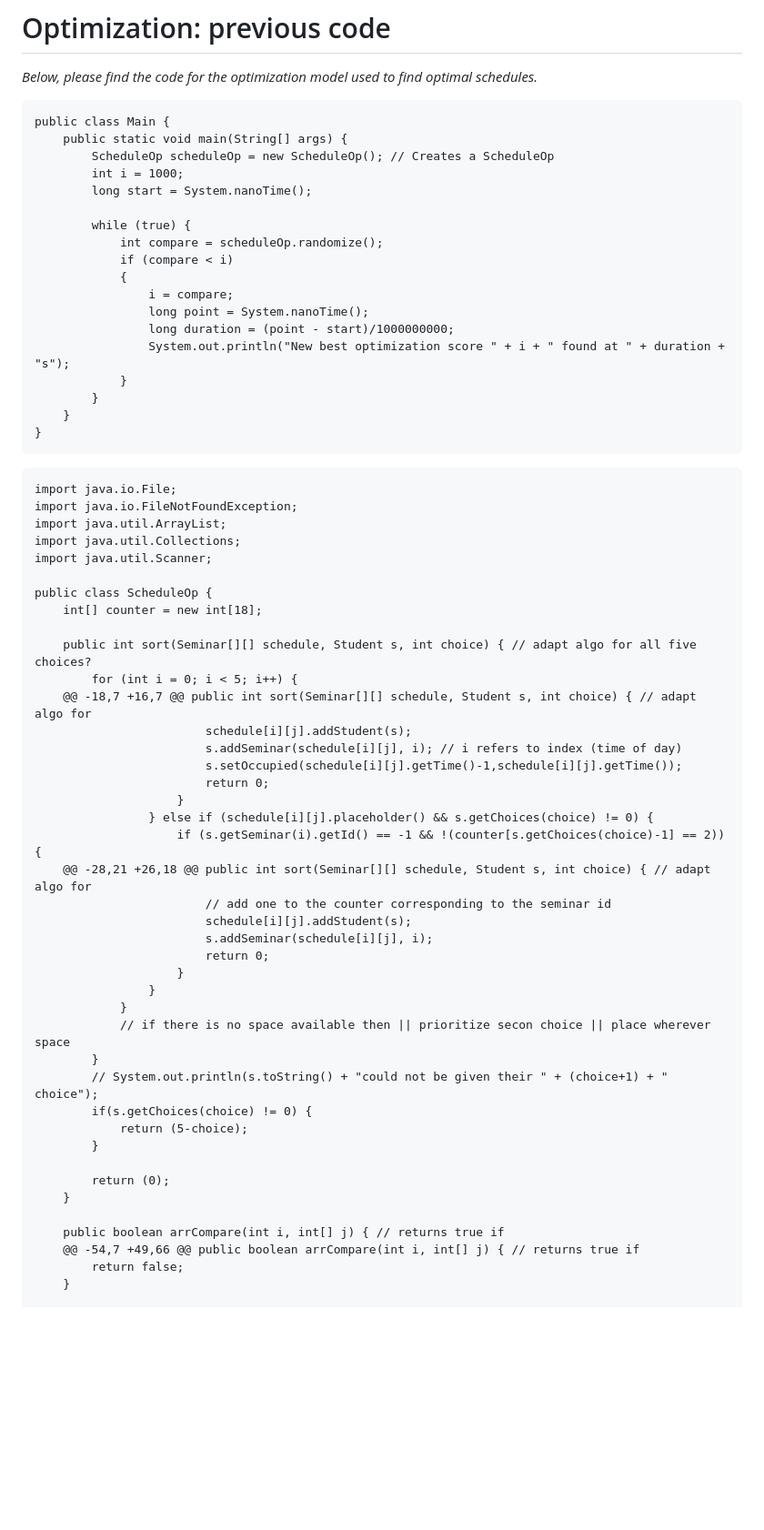
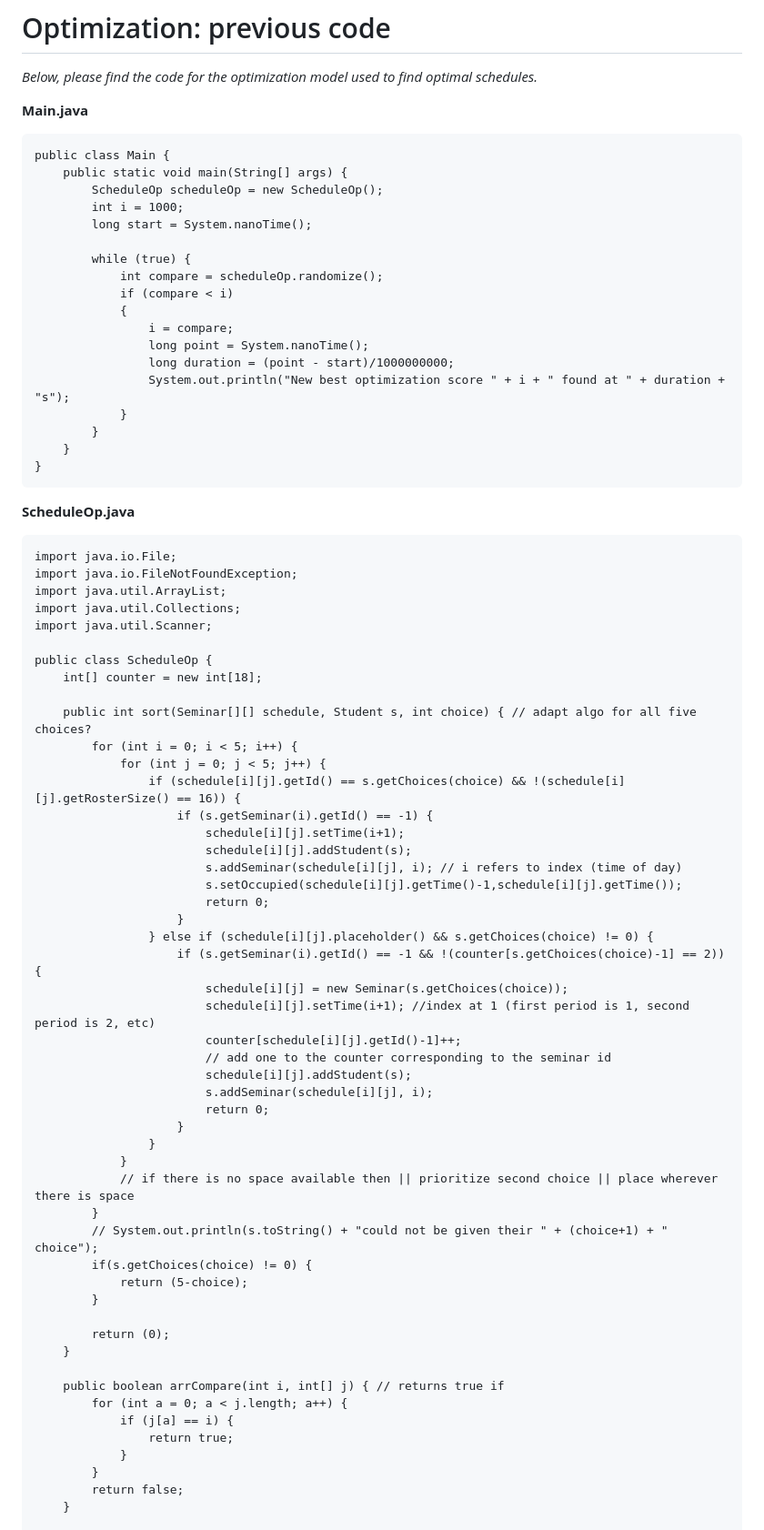
Before and after one commit to liver2/APCS_Szabo_SeniorSeminar, a Markdown page: Optimization.md, the part around the change. Shown: that part at 91% size. GitHub-like rendering; blank space fills up the shorter version.

````diff
--- a/Optimization.md
+++ b/Optimization.md
@@ -2,10 +2,11 @@
 
 *Below, please find the code for the optimization model used to find optimal schedules.*
 
+**Main.java**
 ```
 public class Main {
     public static void main(String[] args) {
-        ScheduleOp scheduleOp = new ScheduleOp(); // Creates a ScheduleOp
+        ScheduleOp scheduleOp = new ScheduleOp();
         int i = 1000;
         long start = System.nanoTime();
 
@@ -23,6 +24,7 @@ public class Main {
 }
 ```
 
+**ScheduleOp.java**
 ```
 import java.io.File;
 import java.io.FileNotFoundException;
@@ -35,7 +37,10 @@ public class ScheduleOp {
 
     public int sort(Seminar[][] schedule, Student s, int choice) { // adapt algo for all five choices?
         for (int i = 0; i < 5; i++) {
-	@@ -18,7 +16,7 @@ public int sort(Seminar[][] schedule, Student s, int choice) { // adapt algo for
+            for (int j = 0; j < 5; j++) {
+                if (schedule[i][j].getId() == s.getChoices(choice) && !(schedule[i][j].getRosterSize() == 16)) {
+                    if (s.getSeminar(i).getId() == -1) {
+                        schedule[i][j].setTime(i+1);
                         schedule[i][j].addStudent(s);
                         s.addSeminar(schedule[i][j], i); // i refers to index (time of day)
                         s.setOccupied(schedule[i][j].getTime()-1,schedule[i][j].getTime());
@@ -43,7 +48,9 @@ public class ScheduleOp {
                     }
                 } else if (schedule[i][j].placeholder() && s.getChoices(choice) != 0) {
                     if (s.getSeminar(i).getId() == -1 && !(counter[s.getChoices(choice)-1] == 2)) {
-	@@ -28,21 +26,18 @@ public int sort(Seminar[][] schedule, Student s, int choice) { // adapt algo for
+                        schedule[i][j] = new Seminar(s.getChoices(choice));
+                        schedule[i][j].setTime(i+1); //index at 1 (first period is 1, second period is 2, etc)
+                        counter[schedule[i][j].getId()-1]++;
                         // add one to the counter corresponding to the seminar id
                         schedule[i][j].addStudent(s);
                         s.addSeminar(schedule[i][j], i);
@@ -51,7 +58,7 @@ public class ScheduleOp {
                     }
                 }
             }
-            // if there is no space available then || prioritize secon choice || place wherever space
+            // if there is no space available then || prioritize second choice || place wherever there is space
         }
         // System.out.println(s.toString() + "could not be given their " + (choice+1) + " choice");
         if(s.getChoices(choice) != 0) {
@@ -62,7 +69,11 @@ public class ScheduleOp {
     }
 
     public boolean arrCompare(int i, int[] j) { // returns true if
-	@@ -54,7 +49,66 @@ public boolean arrCompare(int i, int[] j) { // returns true if
+        for (int a = 0; a < j.length; a++) {
+            if (j[a] == i) {
+                return true;
+            }
+        }
         return false;
     }
 
````
